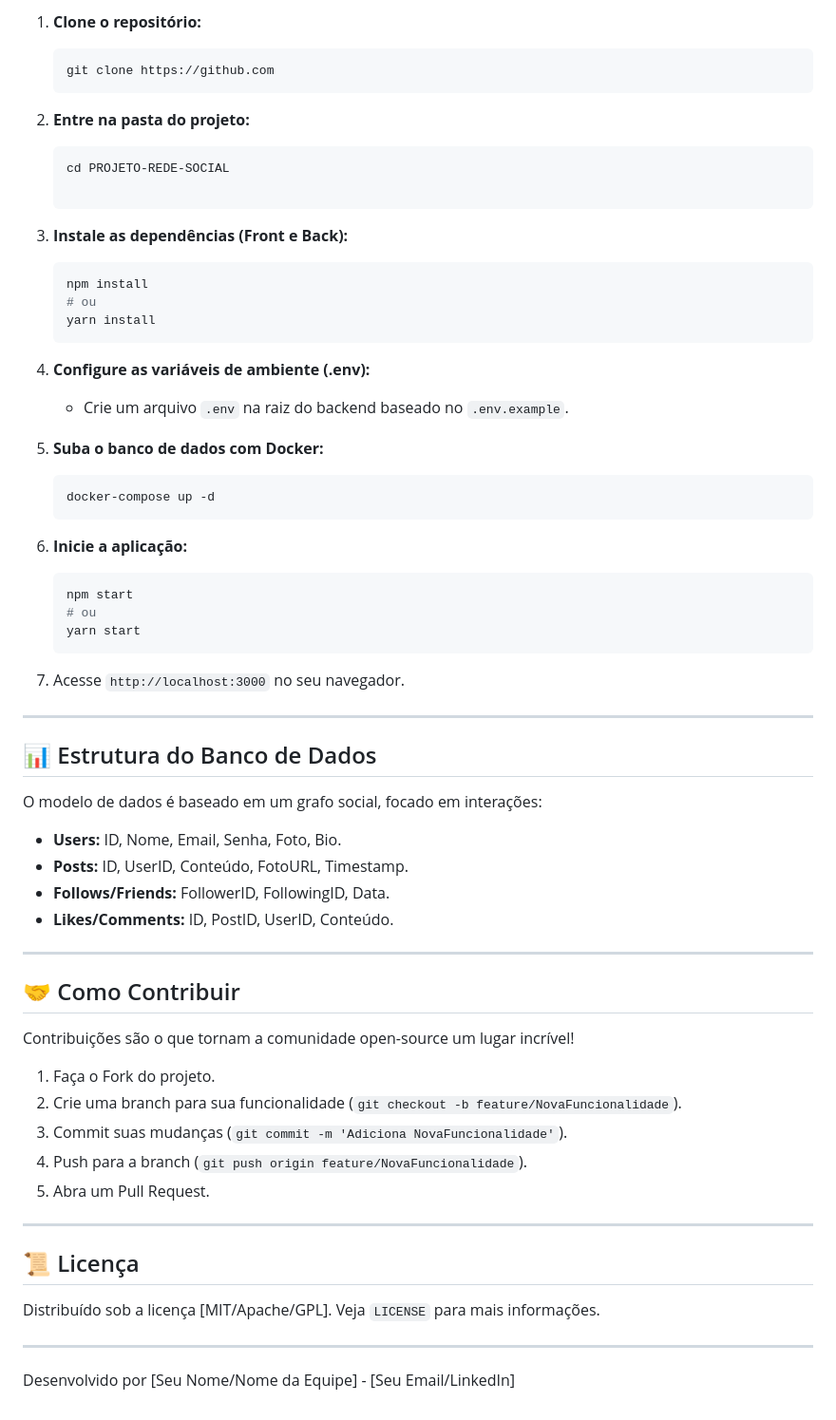
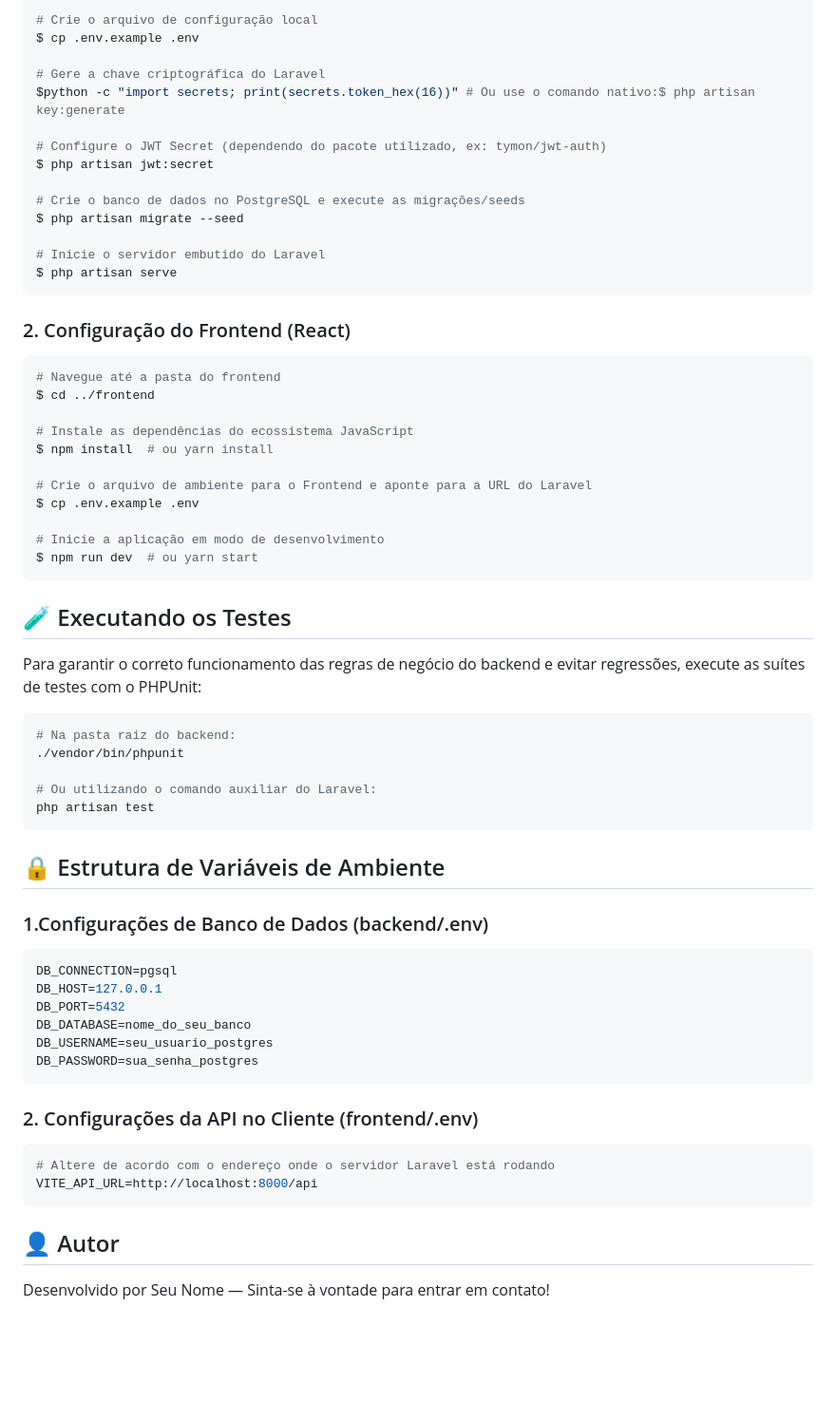
Before and after one commit to GuilhermeTyper/Plataforma_de_gestao, a Markdown page: README.md, the part around one of its changes. Shown at 95% size. GitHub-like rendering; blank space fills up the shorter version.

`````diff
--- a/README.md
+++ b/README.md
@@ -72,64 +66,60 @@ Antes de começar, você precisará ter instalado em sua máquina:
 
-1.  **Clone o repositório:**
-    ```bash
-    git clone https://github.com
-    ```
+# Crie o arquivo de configuração local
+$ cp .env.example .env
 
-2.  **Entre na pasta do projeto:**
-    ```bash
-    cd PROJETO-REDE-SOCIAL
+# Gere a chave criptográfica do Laravel
+$python -c "import secrets; print(secrets.token_hex(16))" # Ou use o comando nativo:$ php artisan key:generate
 
-    ```
+# Configure o JWT Secret (dependendo do pacote utilizado, ex: tymon/jwt-auth)
+$ php artisan jwt:secret
 
-3.  **Instale as dependências (Front e Back):**
-    ```bash
-    npm install
-    # ou
-    yarn install
-    ```
+# Crie o banco de dados no PostgreSQL e execute as migrações/seeds
+$ php artisan migrate --seed
 
-4.  **Configure as variáveis de ambiente (.env):**
-    *   Crie um arquivo `.env` na raiz do backend baseado no `.env.example`.
+# Inicie o servidor embutido do Laravel
+$ php artisan serve
+````
+### 2. Configuração do Frontend (React)
 
-5.  **Suba o banco de dados com Docker:**
-    ```bash
-    docker-compose up -d
-    ```
+```bash
+# Navegue até a pasta do frontend
+$ cd ../frontend
 
-6.  **Inicie a aplicação:**
-    ```bash
-    npm start
-    # ou
-    yarn start
-    ```
+# Instale as dependências do ecossistema JavaScript
+$ npm install  # ou yarn install
 
-7.  Acesse `http://localhost:3000` no seu navegador.
+# Crie o arquivo de ambiente para o Frontend e aponte para a URL do Laravel
+$ cp .env.example .env
 
----
+# Inicie a aplicação em modo de desenvolvimento
+$ npm run dev  # ou yarn start
+````
 
-## 📊 Estrutura do Banco de Dados
-O modelo de dados é baseado em um grafo social, focado em interações:
+## 🧪 Executando os Testes
+Para garantir o correto funcionamento das regras de negócio do backend e evitar regressões, execute as suítes de testes com o PHPUnit:
 
-*   **Users:** ID, Nome, Email, Senha, Foto, Bio.
-*   **Posts:** ID, UserID, Conteúdo, FotoURL, Timestamp.
-*   **Follows/Friends:** FollowerID, FollowingID, Data.
-*   **Likes/Comments:** ID, PostID, UserID, Conteúdo.
+```bash
+# Na pasta raiz do backend:
+./vendor/bin/phpunit
 
----
+# Ou utilizando o comando auxiliar do Laravel:
+php artisan test
+```
+## 🔒 Estrutura de Variáveis de Ambiente
+### 1.Configurações de Banco de Dados (backend/.env)
+```bash
+DB_CONNECTION=pgsql
+DB_HOST=127.0.0.1
+DB_PORT=5432
+DB_DATABASE=nome_do_seu_banco
+DB_USERNAME=seu_usuario_postgres
+DB_PASSWORD=sua_senha_postgres
+```
+### 2. Configurações da API no Cliente (frontend/.env)
+```bash
+# Altere de acordo com o endereço onde o servidor Laravel está rodando
+VITE_API_URL=http://localhost:8000/api
+```
 
-## 🤝 Como Contribuir
-Contribuições são o que tornam a comunidade open-source um lugar incrível!
-
-1.  Faça o Fork do projeto.
-2.  Crie uma branch para sua funcionalidade (`git checkout -b feature/NovaFuncionalidade`).
-3.  Commit suas mudanças (`git commit -m 'Adiciona NovaFuncionalidade'`).
-4.  Push para a branch (`git push origin feature/NovaFuncionalidade`).
-5.  Abra um Pull Request.
-
----
-
-## 📜 Licença
-Distribuído sob a licença [MIT/Apache/GPL]. Veja `LICENSE` para mais informações.
-
----
-Desenvolvido por [Seu Nome/Nome da Equipe] - [Seu Email/LinkedIn]
+## 👤 Autor
+Desenvolvido por Seu Nome — Sinta-se à vontade para entrar em contato!
`````
Also changed, not shown: other parts of README.md (+44 -50 lines).
